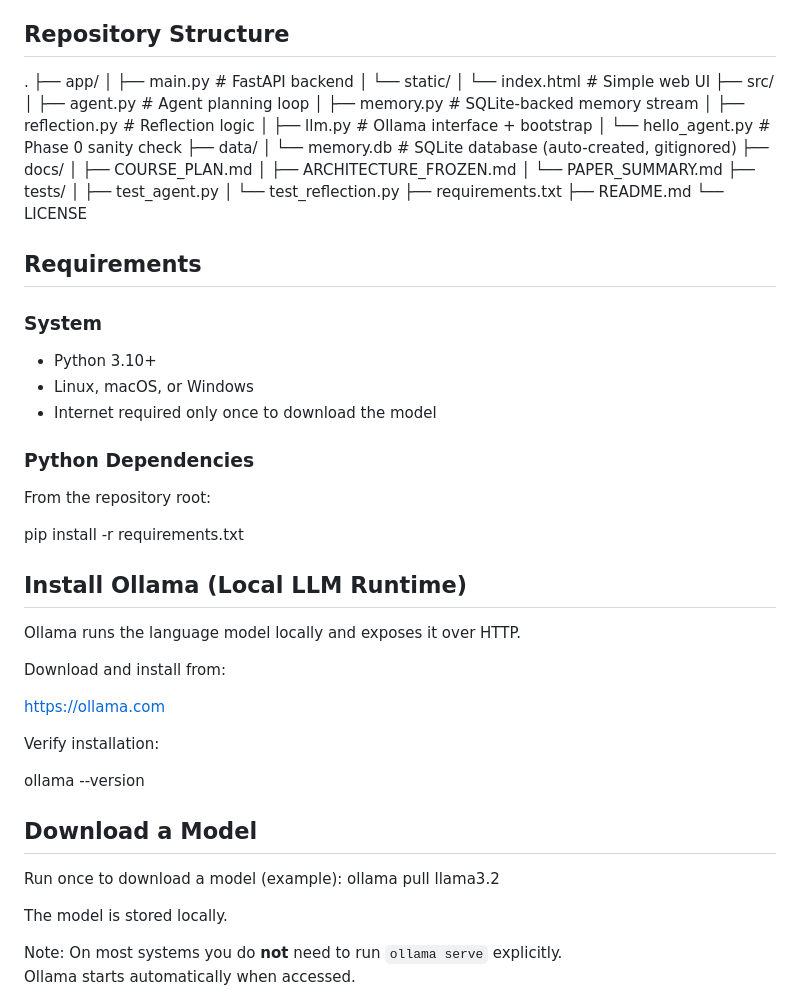
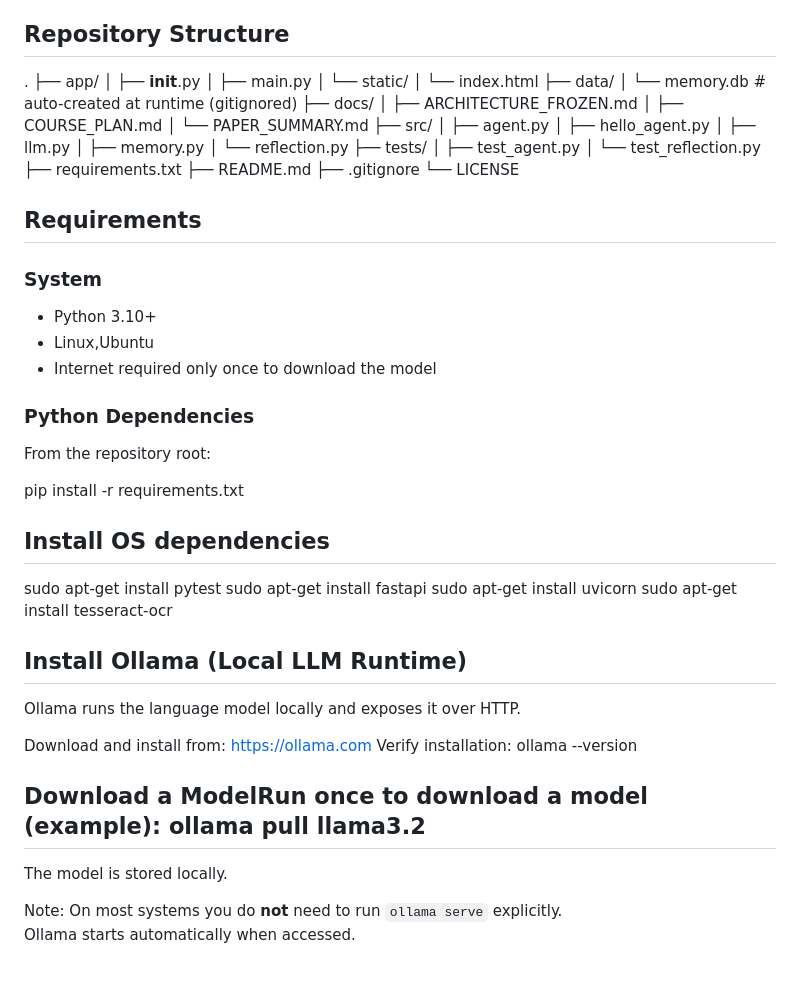
Before and after one commit to beraug/A-Agent, a Markdown page: README.md, the part around the change. GitHub-like rendering; blank space fills up the shorter version.

```diff
--- a/README.md
+++ b/README.md
@@ -55,33 +55,36 @@ User message
 ## Repository Structure
 .
 ├── app/
-│ ├── main.py # FastAPI backend
-│ └── static/
-│ └── index.html # Simple web UI
+│   ├── __init__.py
+│   ├── main.py
+│   └── static/
+│       └── index.html
+├── data/
+│   └── memory.db            # auto-created at runtime (gitignored)
+├── docs/
+│   ├── ARCHITECTURE_FROZEN.md
+│   ├── COURSE_PLAN.md
+│   └── PAPER_SUMMARY.md
 ├── src/
-│ ├── agent.py # Agent planning loop
-│ ├── memory.py # SQLite-backed memory stream
-│ ├── reflection.py # Reflection logic
-│ ├── llm.py # Ollama interface + bootstrap
-│ └── hello_agent.py # Phase 0 sanity check
-├── data/
-│ └── memory.db # SQLite database (auto-created, gitignored)
-├── docs/
-│ ├── COURSE_PLAN.md
-│ ├── ARCHITECTURE_FROZEN.md
-│ └── PAPER_SUMMARY.md
+│   ├── agent.py
+│   ├── hello_agent.py
+│   ├── llm.py
+│   ├── memory.py
+│   └── reflection.py
 ├── tests/
-│ ├── test_agent.py
-│ └── test_reflection.py
+│   ├── test_agent.py
+│   └── test_reflection.py
 ├── requirements.txt
 ├── README.md
+├── .gitignore
 └── LICENSE
+
 
 ## Requirements
 
 ### System
 - Python 3.10+
-- Linux, macOS, or Windows
+- Linux,Ubuntu
 - Internet required only once to download the model
 
 ### Python Dependencies
@@ -89,22 +92,22 @@ From the repository root:
 
 pip install -r requirements.txt
 
+## Install OS dependencies
+
+sudo apt-get install pytest
+sudo apt-get install fastapi
+sudo apt-get install uvicorn
+sudo apt-get install tesseract-ocr
 
 ## Install Ollama (Local LLM Runtime)
 Ollama runs the language model locally and exposes it over HTTP.
 
 Download and install from:
-
 https://ollama.com
-
 Verify installation:
-
 ollama --version
 
-
-## Download a Model
-Run once to download a model (example): ollama pull llama3.2
-
+## Download a ModelRun once to download a model (example): ollama pull llama3.2
 The model is stored locally.
 
 Note: On most systems you do **not** need to run `ollama serve` explicitly.
```
